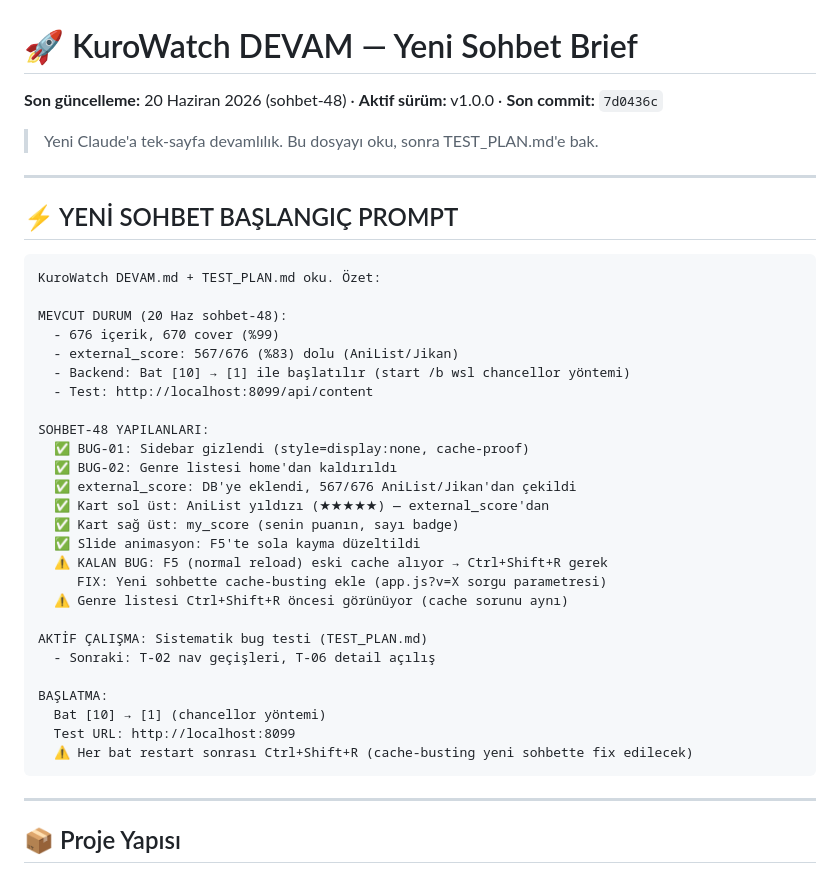
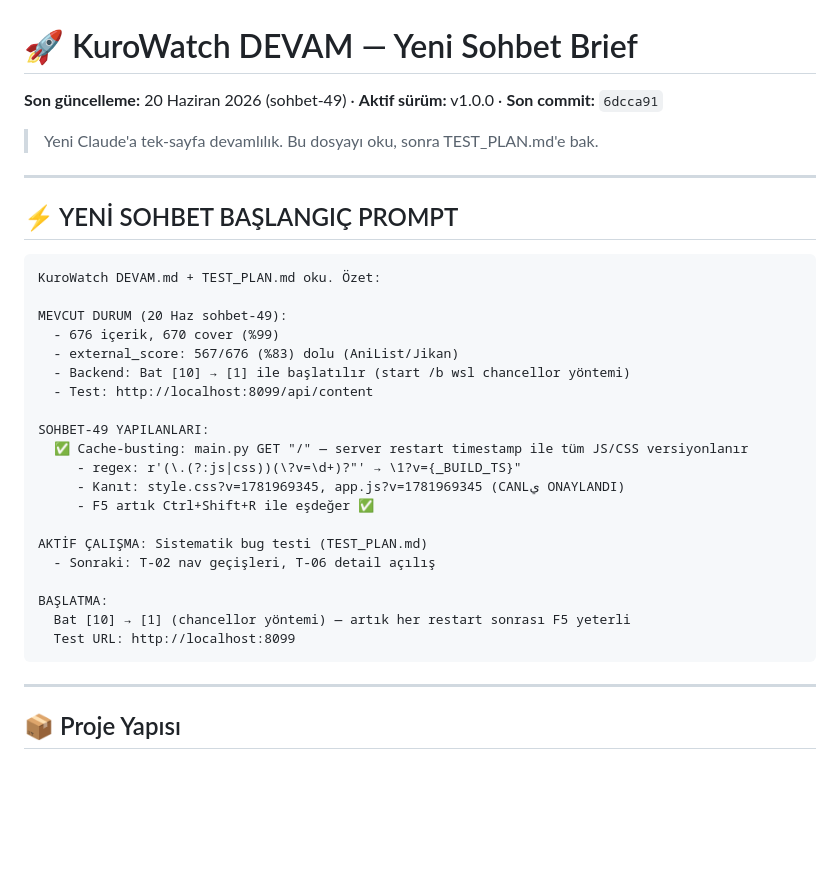
Before and after one commit to KuroShinHQ/kurowatch, a Markdown page: docs/DEVAM.md, the part around the change. Rendered like a GitHub page; blank space fills up the shorter version.

Commit message:
docs: DEVAM.md sohbet-49 — cache-busting tamamlandi (CANLI KANIT)

````diff
--- a/docs/DEVAM.md
+++ b/docs/DEVAM.md
@@ -1,5 +1,5 @@
 # 🚀 KuroWatch DEVAM — Yeni Sohbet Brief
-**Son güncelleme:** 20 Haziran 2026 (sohbet-48) · **Aktif sürüm:** v1.0.0 · **Son commit:** `7d0436c`
+**Son güncelleme:** 20 Haziran 2026 (sohbet-49) · **Aktif sürüm:** v1.0.0 · **Son commit:** `6dcca91`
 
 > Yeni Claude'a tek-sayfa devamlılık. Bu dosyayı oku, sonra TEST_PLAN.md'e bak.
 
@@ -10,30 +10,24 @@
 ```
 KuroWatch DEVAM.md + TEST_PLAN.md oku. Özet:
 
-MEVCUT DURUM (20 Haz sohbet-48):
+MEVCUT DURUM (20 Haz sohbet-49):
   - 676 içerik, 670 cover (%99)
   - external_score: 567/676 (%83) dolu (AniList/Jikan)
   - Backend: Bat [10] → [1] ile başlatılır (start /b wsl chancellor yöntemi)
   - Test: http://localhost:8099/api/content
 
-SOHBET-48 YAPILANLARI:
-  ✅ BUG-01: Sidebar gizlendi (style=display:none, cache-proof)
-  ✅ BUG-02: Genre listesi home'dan kaldırıldı
-  ✅ external_score: DB'ye eklendi, 567/676 AniList/Jikan'dan çekildi
-  ✅ Kart sol üst: AniList yıldızı (★★★★★) — external_score'dan
-  ✅ Kart sağ üst: my_score (senin puanın, sayı badge)
-  ✅ Slide animasyon: F5'te sola kayma düzeltildi
-  ⚠️ KALAN BUG: F5 (normal reload) eski cache alıyor → Ctrl+Shift+R gerek
-     FIX: Yeni sohbette cache-busting ekle (app.js?v=X sorgu parametresi)
-  ⚠️ Genre listesi Ctrl+Shift+R öncesi görünüyor (cache sorunu aynı)
+SOHBET-49 YAPILANLARI:
+  ✅ Cache-busting: main.py GET "/" — server restart timestamp ile tüm JS/CSS versiyonlanır
+     - regex: r'(\.(?:js|css))(\?v=\d+)?"' → \1?v={_BUILD_TS}"
+     - Kanıt: style.css?v=1781969345, app.js?v=1781969345 (CANLي ONAYLANDI)
+     - F5 artık Ctrl+Shift+R ile eşdeğer ✅
 
 AKTİF ÇALIŞMA: Sistematik bug testi (TEST_PLAN.md)
   - Sonraki: T-02 nav geçişleri, T-06 detail açılış
 
 BAŞLATMA:
-  Bat [10] → [1] (chancellor yöntemi)
+  Bat [10] → [1] (chancellor yöntemi) — artık her restart sonrası F5 yeterli
   Test URL: http://localhost:8099
-  ⚠️ Her bat restart sonrası Ctrl+Shift+R (cache-busting yeni sohbette fix edilecek)
 ```
 
 ---
````
